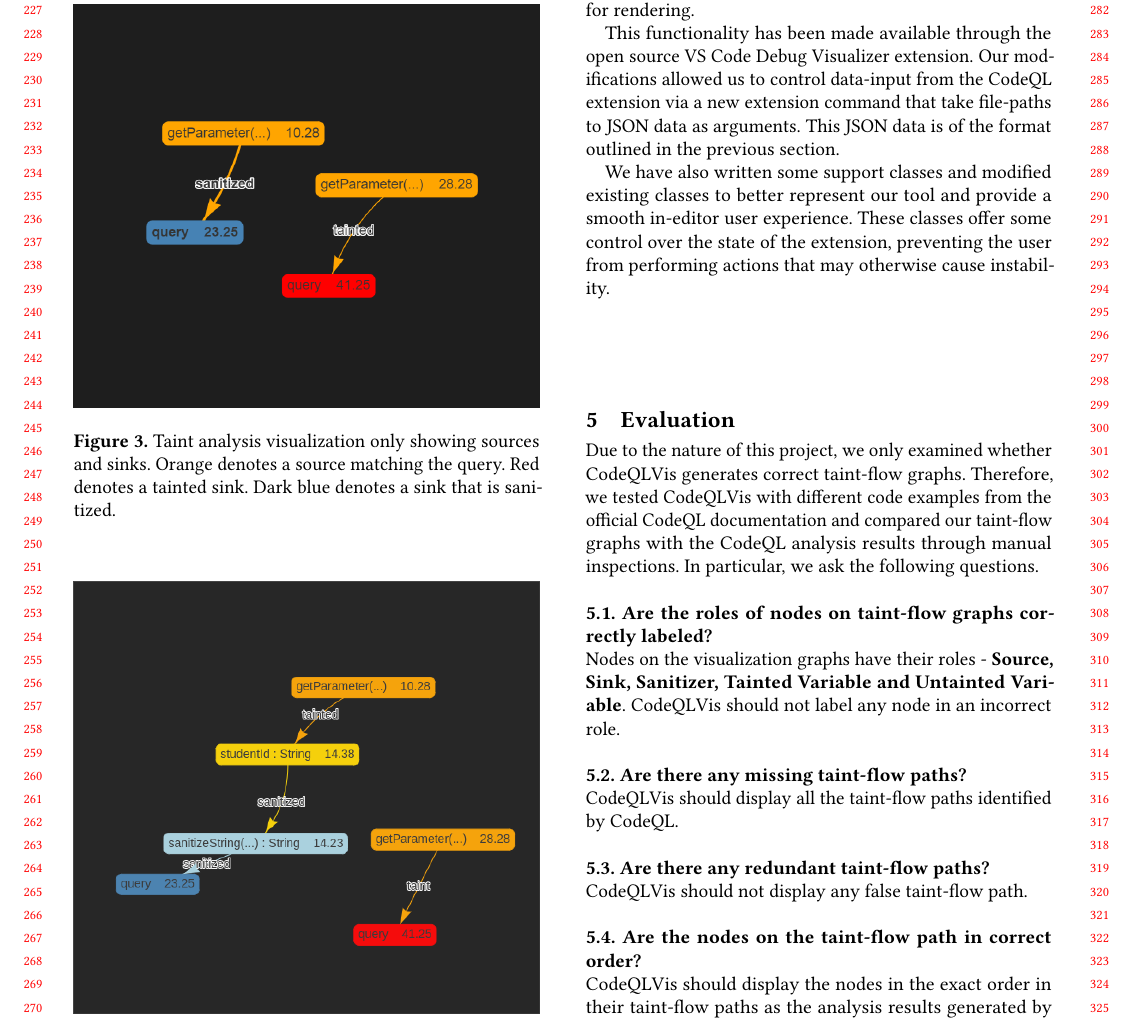
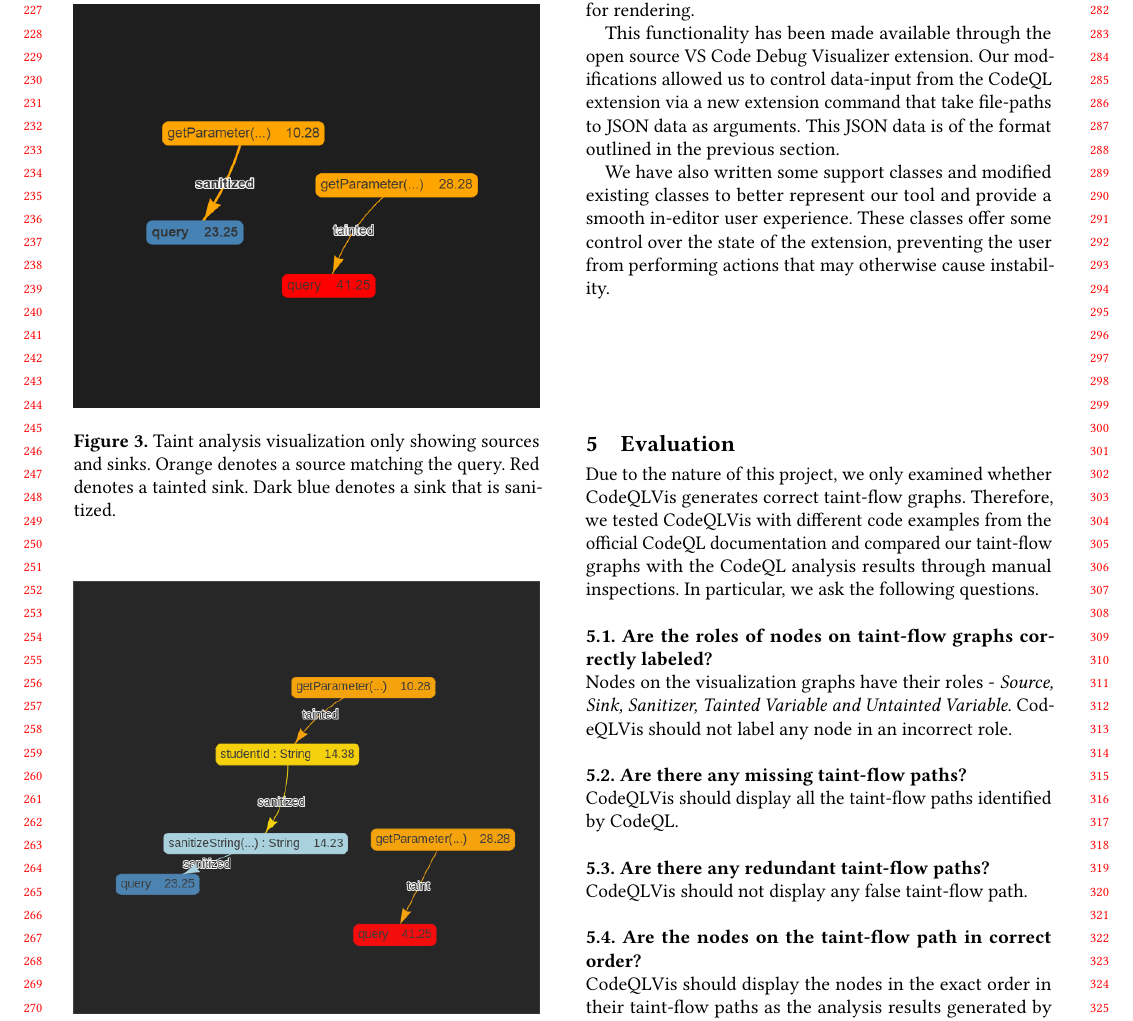
Before and after one commit to CodeQL-Visualization/CMPUT416-Final-Document, a LaTeX paper (acmart-sigplanproc-template.tex): part of page 3 of 5, cut so that both start at the same text. Compiled offline with pdfLaTeX.

Commit message:
Minor formatting fix

```diff
--- a/acmart-sigplanproc-template.tex
+++ b/acmart-sigplanproc-template.tex
@@ -305,7 +305,7 @@ Due to the nature of this project, we only examined whether CodeQLVis generates
 \newline
 \textbf{5.1. Are the roles of nodes on taint-flow graphs correctly labeled? }
 \newline
-Nodes on the visualization graphs have their roles - \textbf{Source, Sink, Sanitizer, Tainted Variable and Untainted Variable}. CodeQLVis should not label any node in an incorrect role.
+Nodes on the visualization graphs have their roles - \textit{Source, Sink, Sanitizer, Tainted Variable and Untainted Variable}. CodeQLVis should not label any node in an incorrect role.
 \newline
 \newline
 \textbf{5.2. Are there any missing taint-flow paths? }
```
Also changed, not shown: 2 other files.
